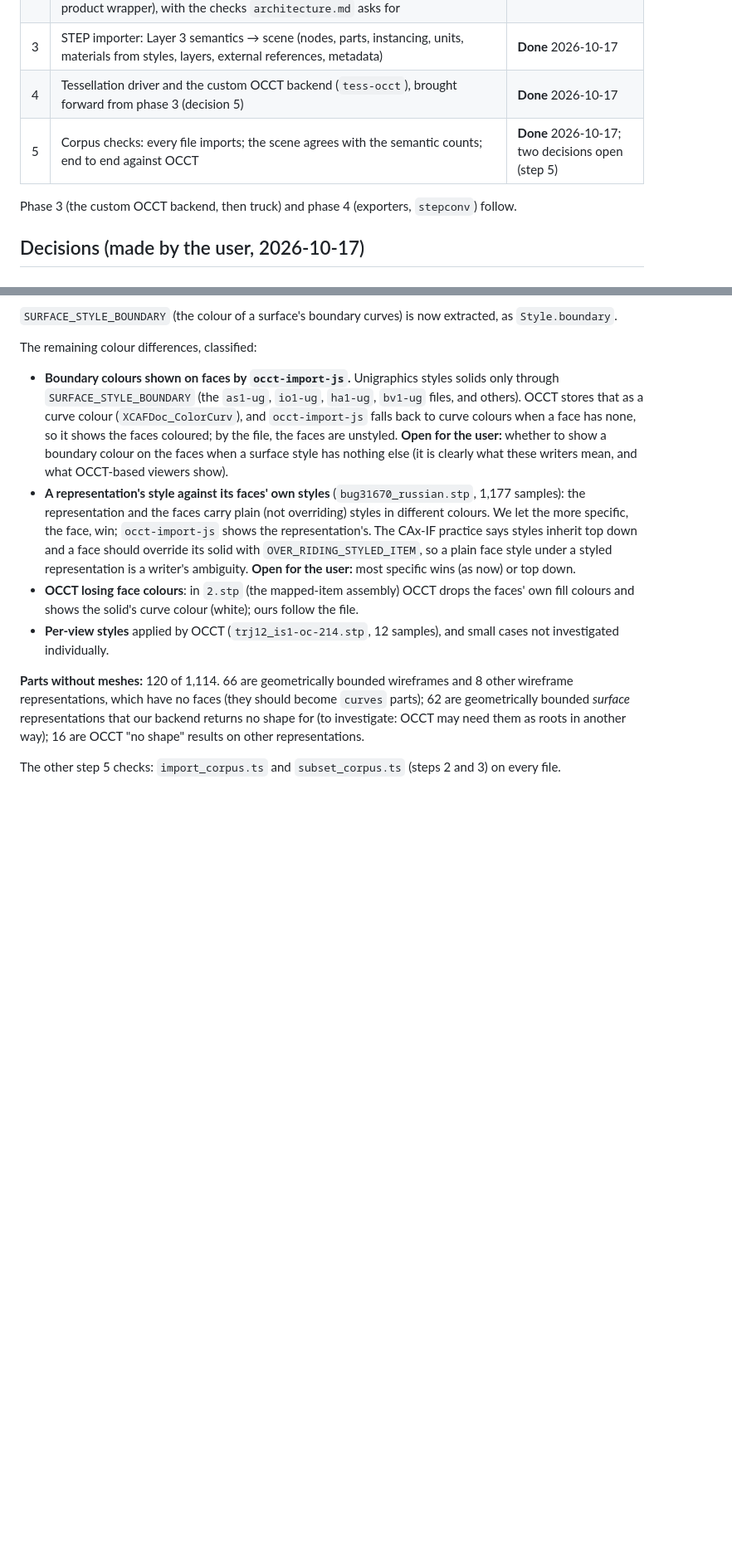
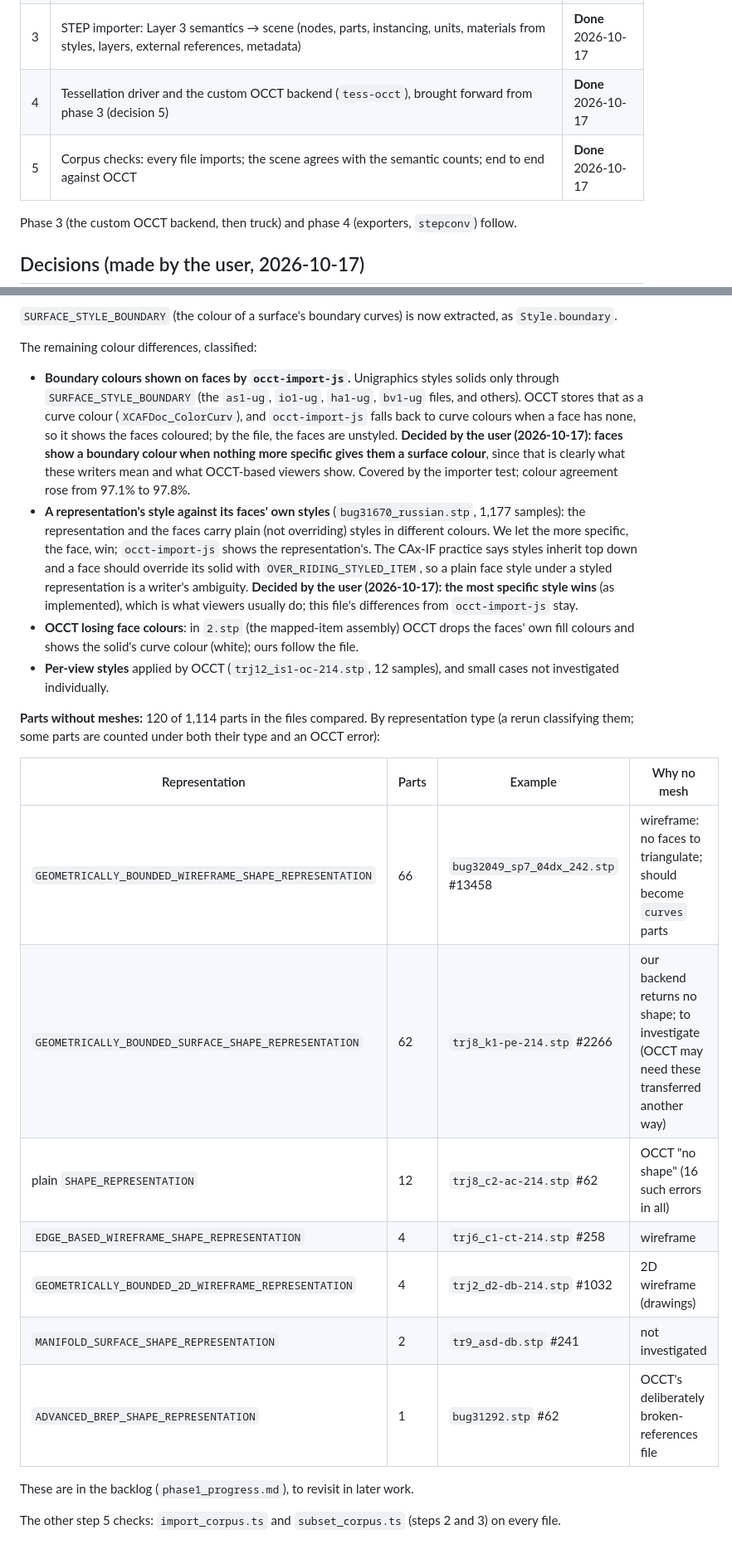
Before and after one commit to martyvona/cad-io-js, a Markdown page: docs/phase2_progress.md, 2 parts joined by grey strips. Shown at 83% size. Rendered like a GitHub page; blank space fills up the shorter version.

Commit message:
Phase 2 docs: colour decisions, parts without meshes, backlog, architecture status
Co-Authored-By: Claude Opus 5.5 <noreply@anthropic.com>

```diff
--- a/docs/phase2_progress.md
+++ b/docs/phase2_progress.md
@@ -12,7 +12,7 @@ Phase 2 of `architecture.md` ("Phasing"): the scene model and the tessellator in
 | 2 | STEP subset builder: the production version of phase 0's per-part subsets (closure over the pass-1 reference index, verbatim bytes, optional synthetic product wrapper), with the checks `architecture.md` asks for | **Done** 2026-10-17 |
 | 3 | STEP importer: Layer 3 semantics → scene (nodes, parts, instancing, units, materials from styles, layers, external references, metadata) | **Done** 2026-10-17 |
 | 4 | Tessellation driver and the custom OCCT backend (`tess-occt`), brought forward from phase 3 (decision 5) | **Done** 2026-10-17 |
-| 5 | Corpus checks: every file imports; the scene agrees with the semantic counts; end to end against OCCT | **Done** 2026-10-17; two decisions open (step 5) |
+| 5 | Corpus checks: every file imports; the scene agrees with the semantic counts; end to end against OCCT | **Done** 2026-10-17 |
 
 Phase 3 (the custom OCCT backend, then truck) and phase 4 (exporters, `stepconv`) follow.
 
@@ -96,11 +96,23 @@ The check found three importer bugs, all fixed and covered by tests:
 
 The remaining colour differences, classified:
 
-- **Boundary colours shown on faces by `occt-import-js`.** Unigraphics styles solids only through `SURFACE_STYLE_BOUNDARY` (the `as1-ug`, `io1-ug`, `ha1-ug`, `bv1-ug` files, and others). OCCT stores that as a curve colour (`XCAFDoc_ColorCurv`), and `occt-import-js` falls back to curve colours when a face has none, so it shows the faces coloured; by the file, the faces are unstyled. **Open for the user:** whether to show a boundary colour on the faces when a surface style has nothing else (it is clearly what these writers mean, and what OCCT-based viewers show).
-- **A representation's style against its faces' own styles** (`bug31670_russian.stp`, 1,177 samples): the representation and the faces carry plain (not overriding) styles in different colours. We let the more specific, the face, win; `occt-import-js` shows the representation's. The CAx-IF practice says styles inherit top down and a face should override its solid with `OVER_RIDING_STYLED_ITEM`, so a plain face style under a styled representation is a writer's ambiguity. **Open for the user:** most specific wins (as now) or top down.
+- **Boundary colours shown on faces by `occt-import-js`.** Unigraphics styles solids only through `SURFACE_STYLE_BOUNDARY` (the `as1-ug`, `io1-ug`, `ha1-ug`, `bv1-ug` files, and others). OCCT stores that as a curve colour (`XCAFDoc_ColorCurv`), and `occt-import-js` falls back to curve colours when a face has none, so it shows the faces coloured; by the file, the faces are unstyled. **Decided by the user (2026-10-17): faces show a boundary colour when nothing more specific gives them a surface colour**, since that is clearly what these writers mean and what OCCT-based viewers show. Covered by the importer test; colour agreement rose from 97.1% to 97.8%.
+- **A representation's style against its faces' own styles** (`bug31670_russian.stp`, 1,177 samples): the representation and the faces carry plain (not overriding) styles in different colours. We let the more specific, the face, win; `occt-import-js` shows the representation's. The CAx-IF practice says styles inherit top down and a face should override its solid with `OVER_RIDING_STYLED_ITEM`, so a plain face style under a styled representation is a writer's ambiguity. **Decided by the user (2026-10-17): the most specific style wins** (as implemented), which is what viewers usually do; this file's differences from `occt-import-js` stay.
 - **OCCT losing face colours**: in `2.stp` (the mapped-item assembly) OCCT drops the faces' own fill colours and shows the solid's curve colour (white); ours follow the file.
 - **Per-view styles** applied by OCCT (`trj12_is1-oc-214.stp`, 12 samples), and small cases not investigated individually.
 
-**Parts without meshes:** 120 of 1,114. 66 are geometrically bounded wireframes and 8 other wireframe representations, which have no faces (they should become `curves` parts); 62 are geometrically bounded *surface* representations that our backend returns no shape for (to investigate: OCCT may need them as roots in another way); 16 are OCCT "no shape" results on other representations.
+**Parts without meshes:** 120 of 1,114 parts in the files compared. By representation type (a rerun classifying them; some parts are counted under both their type and an OCCT error):
+
+| Representation | Parts | Example | Why no mesh |
+|---|---|---|---|
+| `GEOMETRICALLY_BOUNDED_WIREFRAME_SHAPE_REPRESENTATION` | 66 | `bug32049_sp7_04dx_242.stp` #13458 | wireframe: no faces to triangulate; should become `curves` parts |
+| `GEOMETRICALLY_BOUNDED_SURFACE_SHAPE_REPRESENTATION` | 62 | `trj8_k1-pe-214.stp` #2266 | our backend returns no shape; to investigate (OCCT may need these transferred another way) |
+| plain `SHAPE_REPRESENTATION` | 12 | `trj8_c2-ac-214.stp` #62 | OCCT "no shape" (16 such errors in all) |
+| `EDGE_BASED_WIREFRAME_SHAPE_REPRESENTATION` | 4 | `trj6_c1-ct-214.stp` #258 | wireframe |
+| `GEOMETRICALLY_BOUNDED_2D_WIREFRAME_REPRESENTATION` | 4 | `trj2_d2-db-214.stp` #1032 | 2D wireframe (drawings) |
+| `MANIFOLD_SURFACE_SHAPE_REPRESENTATION` | 2 | `tr9_asd-db.stp` #241 | not investigated |
+| `ADVANCED_BREP_SHAPE_REPRESENTATION` | 1 | `bug31292.stp` #62 | OCCT's deliberately broken-references file |
+
+These are in the backlog (`phase1_progress.md`), to revisit in later work.
 
 The other step 5 checks: `import_corpus.ts` and `subset_corpus.ts` (steps 2 and 3) on every file.
```
Also changed, not shown: other parts of docs/phase2_progress.md (+1 -1 lines), docs/architecture.md (+2 -0 lines), docs/phase1_progress.md (+1 -0 lines).
